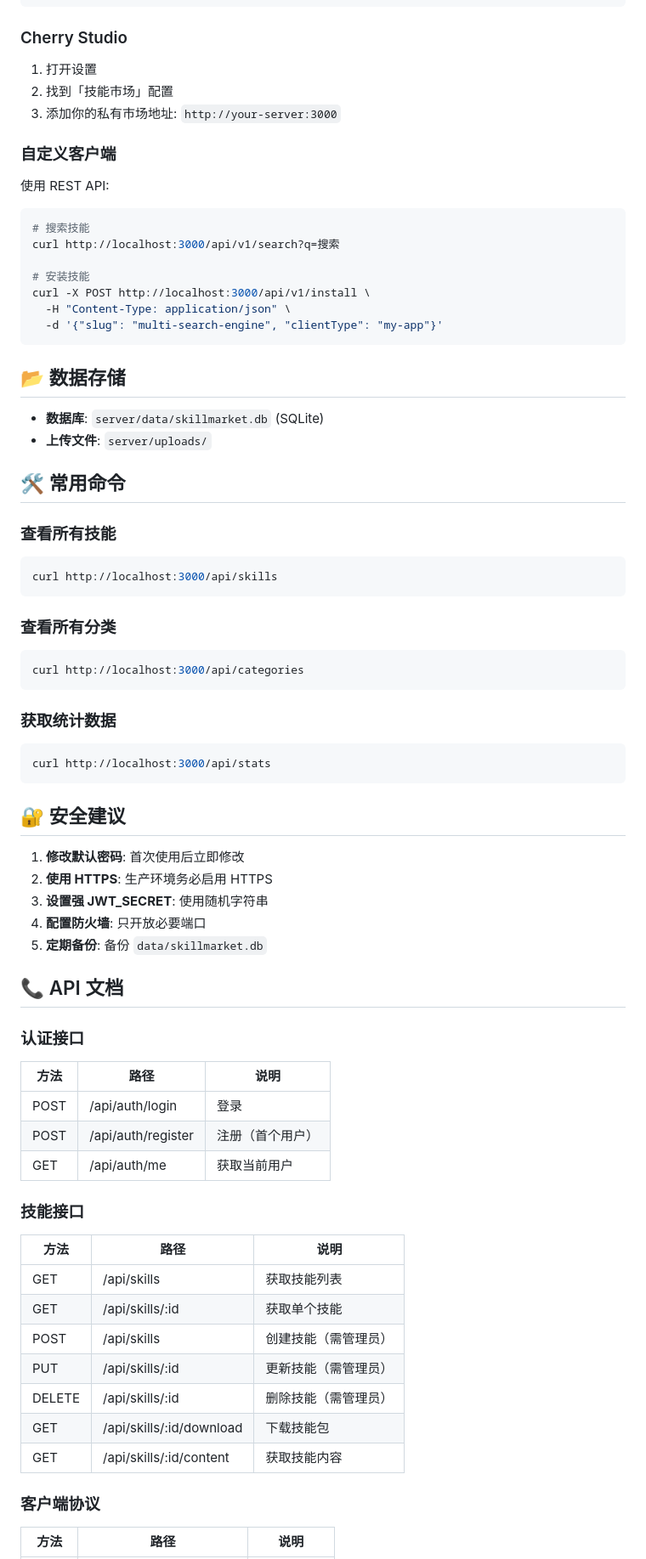
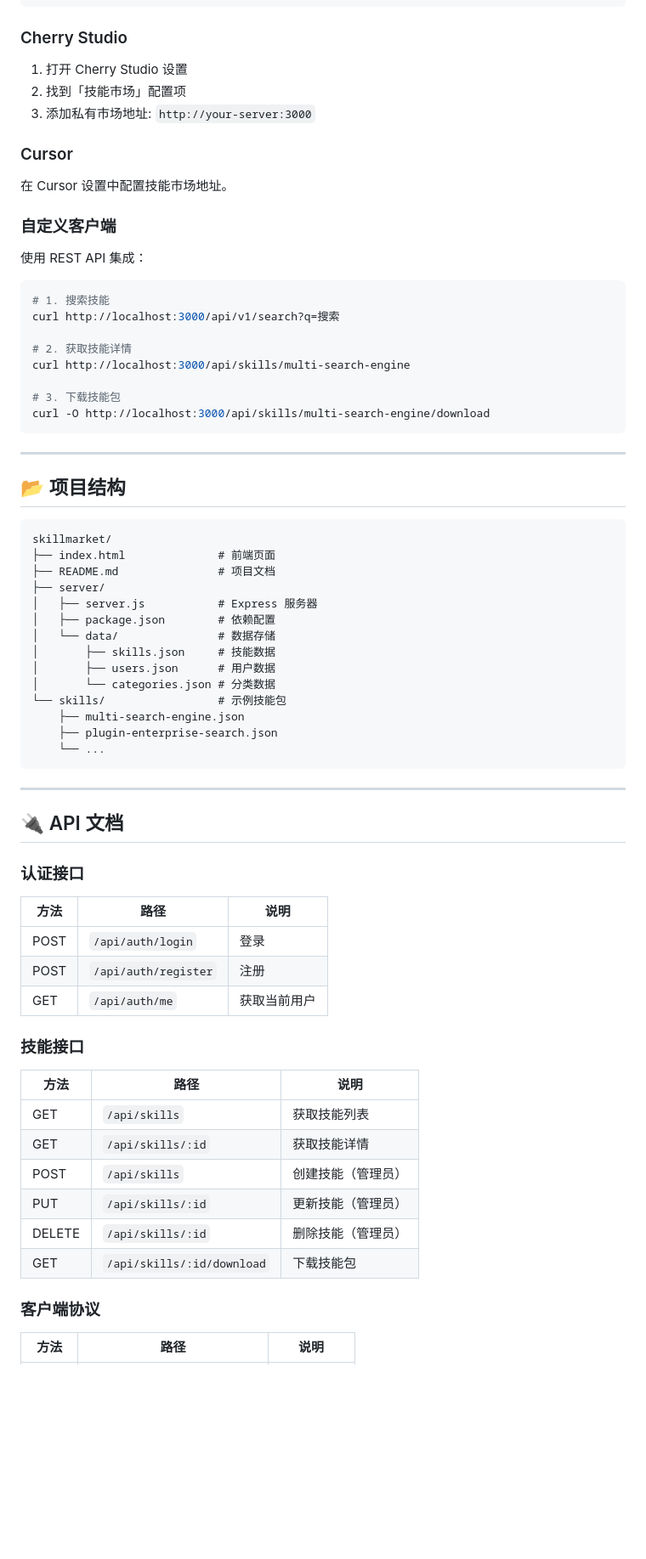
Before and after one commit to chengtaoo/skillmarket, a Markdown page: README.md, the part around one of its changes. Shown at 85% size. Drawn GitHub-style; blank space fills up the shorter version.

Commit message:
docs: 更新完整项目文档 README

````diff
--- a/README.md
+++ b/README.md
@@ -111,78 +133,72 @@ sudo certbot --nginx -d your-domain.com
 
 ### Cherry Studio
 
-1. 打开设置
-2. 找到「技能市场」配置
-3. 添加你的私有市场地址: `http://your-server:3000`
+1. 打开 Cherry Studio 设置
+2. 找到「技能市场」配置项
+3. 添加私有市场地址: `http://your-server:3000`
+
+### Cursor
+
+在 Cursor 设置中配置技能市场地址。
 
 ### 自定义客户端
 
-使用 REST API:
+使用 REST API 集成：
 
 ```bash
-# 搜索技能
+# 1. 搜索技能
 curl http://localhost:3000/api/v1/search?q=搜索
 
-# 安装技能
-curl -X POST http://localhost:3000/api/v1/install \
-  -H "Content-Type: application/json" \
-  -d '{"slug": "multi-search-engine", "clientType": "my-app"}'
+# 2. 获取技能详情
+curl http://localhost:3000/api/skills/multi-search-engine
+
+# 3. 下载技能包
+curl -O http://localhost:3000/api/skills/multi-search-engine/download
 ```
 
-## 📂 数据存储
+---
 
-- **数据库**: `server/data/skillmarket.db` (SQLite)
-- **上传文件**: `server/uploads/`
+## 📂 项目结构
 
-## 🛠️ 常用命令
-
-### 查看所有技能
-
-```bash
-curl http://localhost:3000/api/skills
+```
+skillmarket/
+├── index.html              # 前端页面
+├── README.md               # 项目文档
+├── server/
+│   ├── server.js           # Express 服务器
+│   ├── package.json        # 依赖配置
+│   └── data/               # 数据存储
+│       ├── skills.json     # 技能数据
+│       ├── users.json      # 用户数据
+│       └── categories.json # 分类数据
+└── skills/                 # 示例技能包
+    ├── multi-search-engine.json
+    ├── plugin-enterprise-search.json
+    └── ...
 ```
 
-### 查看所有分类
+---
 
-```bash
-curl http://localhost:3000/api/categories
-```
-
-### 获取统计数据
-
-```bash
-curl http://localhost:3000/api/stats
-```
-
-## 🔐 安全建议
-
-1. **修改默认密码**: 首次使用后立即修改
-2. **使用 HTTPS**: 生产环境务必启用 HTTPS
-3. **设置强 JWT_SECRET**: 使用随机字符串
-4. **配置防火墙**: 只开放必要端口
-5. **定期备份**: 备份 `data/skillmarket.db`
-
-## 📞 API 文档
+## 🔌 API 文档
 
 ### 认证接口
 
 | 方法 | 路径 | 说明 |
 |------|------|------|
-| POST | /api/auth/login | 登录 |
-| POST | /api/auth/register | 注册（首个用户）|
-| GET | /api/auth/me | 获取当前用户 |
+| POST | `/api/auth/login` | 登录 |
+| POST | `/api/auth/register` | 注册 |
+| GET | `/api/auth/me` | 获取当前用户 |
 
 ### 技能接口
 
 | 方法 | 路径 | 说明 |
 |------|------|------|
-| GET | /api/skills | 获取技能列表 |
-| GET | /api/skills/:id | 获取单个技能 |
-| POST | /api/skills | 创建技能（需管理员）|
-| PUT | /api/skills/:id | 更新技能（需管理员）|
-| DELETE | /api/skills/:id | 删除技能（需管理员）|
-| GET | /api/skills/:id/download | 下载技能包 |
-| GET | /api/skills/:id/content | 获取技能内容 |
+| GET | `/api/skills` | 获取技能列表 |
+| GET | `/api/skills/:id` | 获取技能详情 |
+| POST | `/api/skills` | 创建技能（管理员） |
+| PUT | `/api/skills/:id` | 更新技能（管理员） |
+| DELETE | `/api/skills/:id` | 删除技能（管理员） |
+| GET | `/api/skills/:id/download` | 下载技能包 |
 
 ### 客户端协议
 
````
Also changed, not shown: other parts of README.md (+210 -73 lines).
